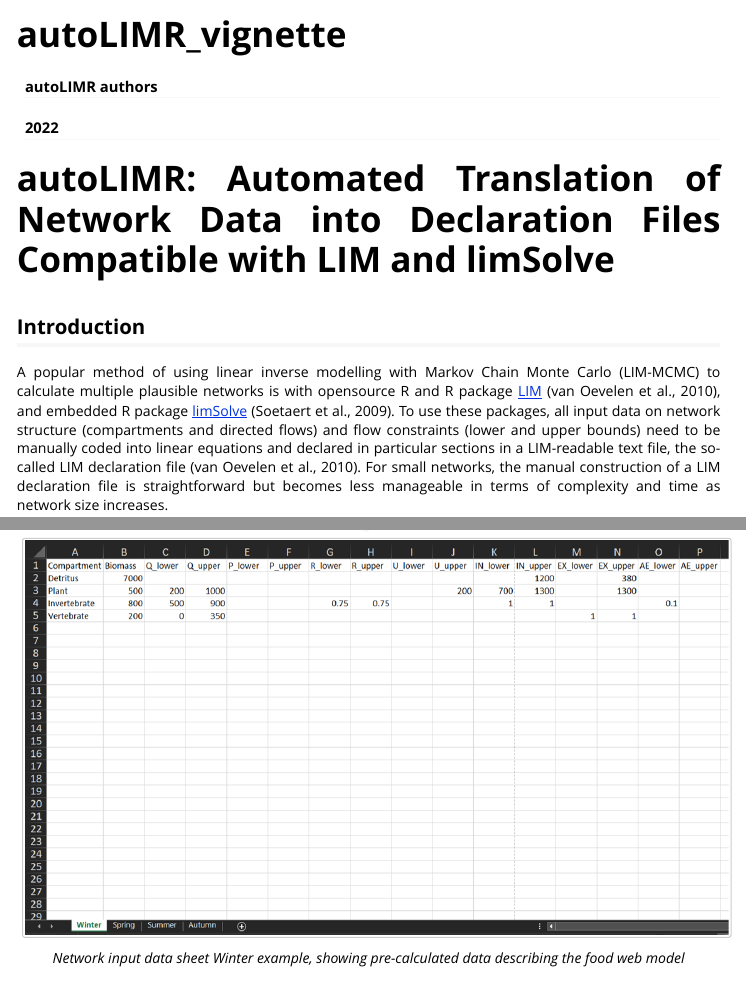
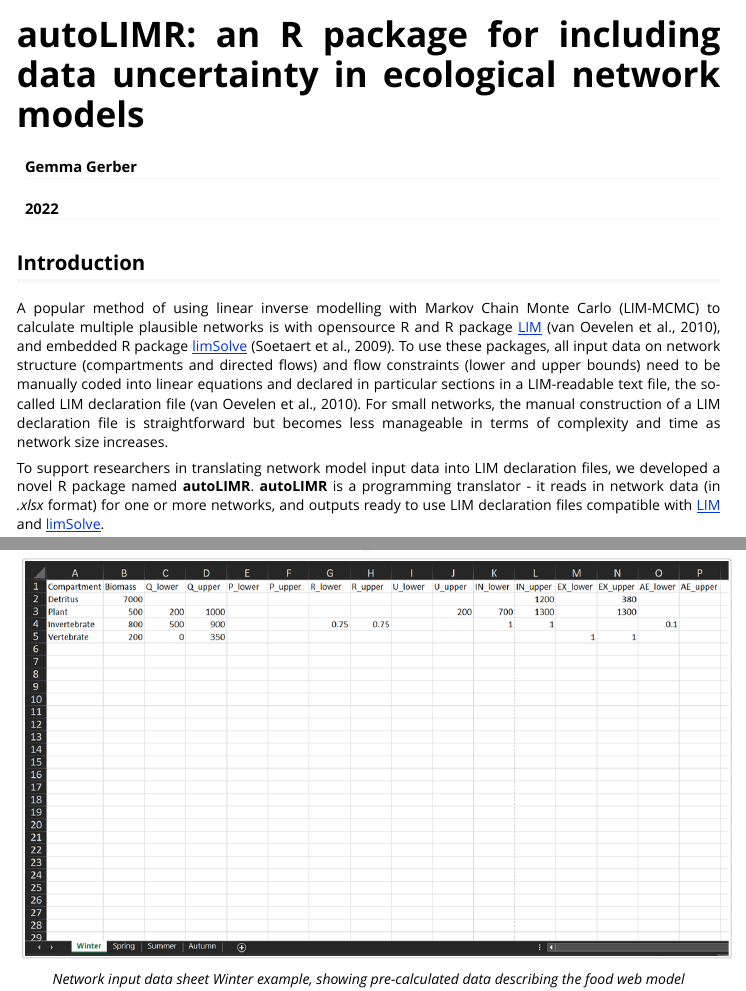
Before and after one commit to gemmagerber/autoLIMR, an R Markdown document (vignettes/autoLIMR_vignette.Rmd): the page in a window 1100 px wide, from its top, and a second part further down, joined at a grey line. Rendered offline with R 4.5, knitr and Pandoc, with nearby package versions.

Commit message:
Update vignette title

````diff
--- a/vignettes/autoLIMR_vignette.Rmd
+++ b/vignettes/autoLIMR_vignette.Rmd
@@ -1,6 +1,6 @@
 ---
-title: "autoLIMR_vignette"
-author: "autoLIMR authors"
+title: "autoLIMR: an R package for including data uncertainty in ecological network models"
+author: "Gemma Gerber"
 date: "2022"
 output:
   rmarkdown::html_vignette:
@@ -28,7 +28,7 @@ knitr::opts_chunk$set(
 ```
 
 
-# __autoLIMR__: Automated Translation of Network Data into Declaration Files Compatible with LIM and limSolve
+<!-- # __autoLIMR__: Automated Translation of Network Data into Declaration Files Compatible with LIM and limSolve -->
 ## Introduction
 
 A popular method of using linear inverse modelling with Markov Chain Monte Carlo (LIM-MCMC) to calculate multiple plausible networks is with opensource R and R package [LIM](https://cran.r-project.org/web/packages/LIM/index.html) (van Oevelen et al., 2010), and embedded R package [limSolve](https://cran.r-project.org/web/packages/limSolve/index.html) (Soetaert et al., 2009). To use these packages, all input data on network structure (compartments and directed flows) and flow constraints (lower and upper bounds) need to be manually coded into linear equations and declared in particular sections in a LIM-readable text file, the so-called LIM declaration file (van Oevelen et al., 2010). For small networks, the manual construction of a LIM declaration file is straightforward but becomes less manageable in terms of complexity and time as network size increases.
````
